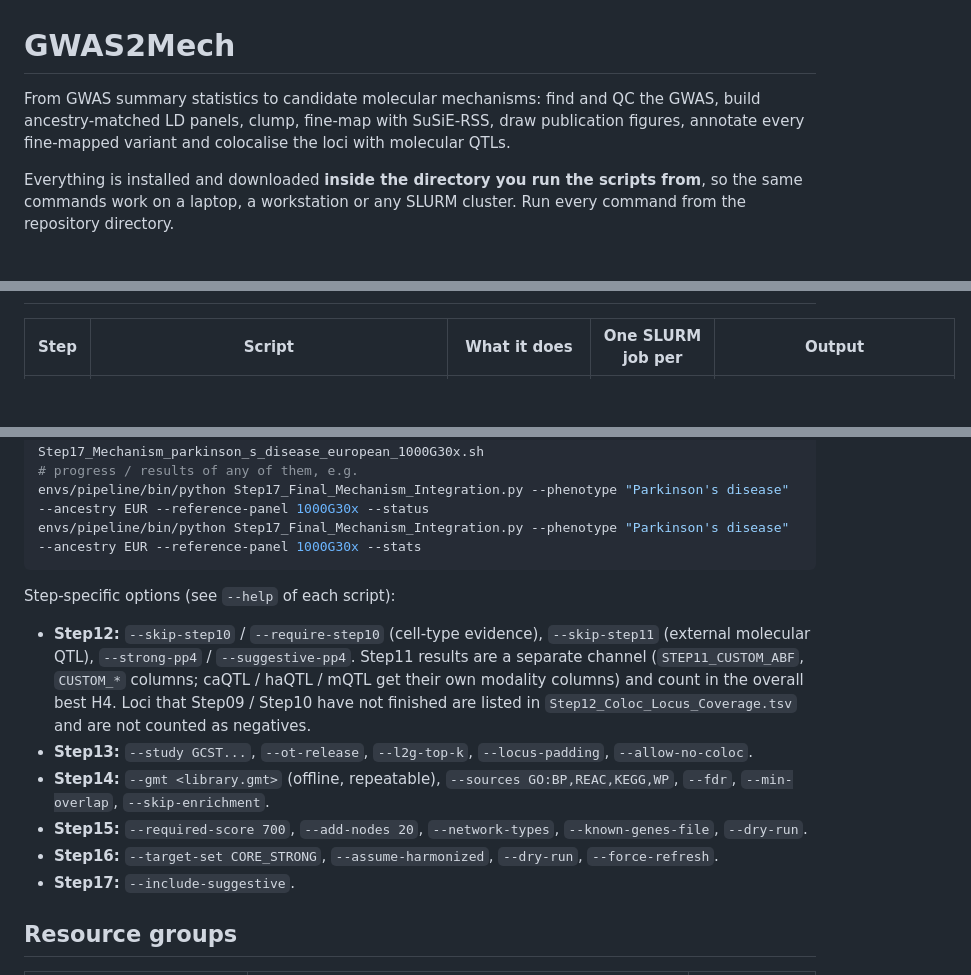
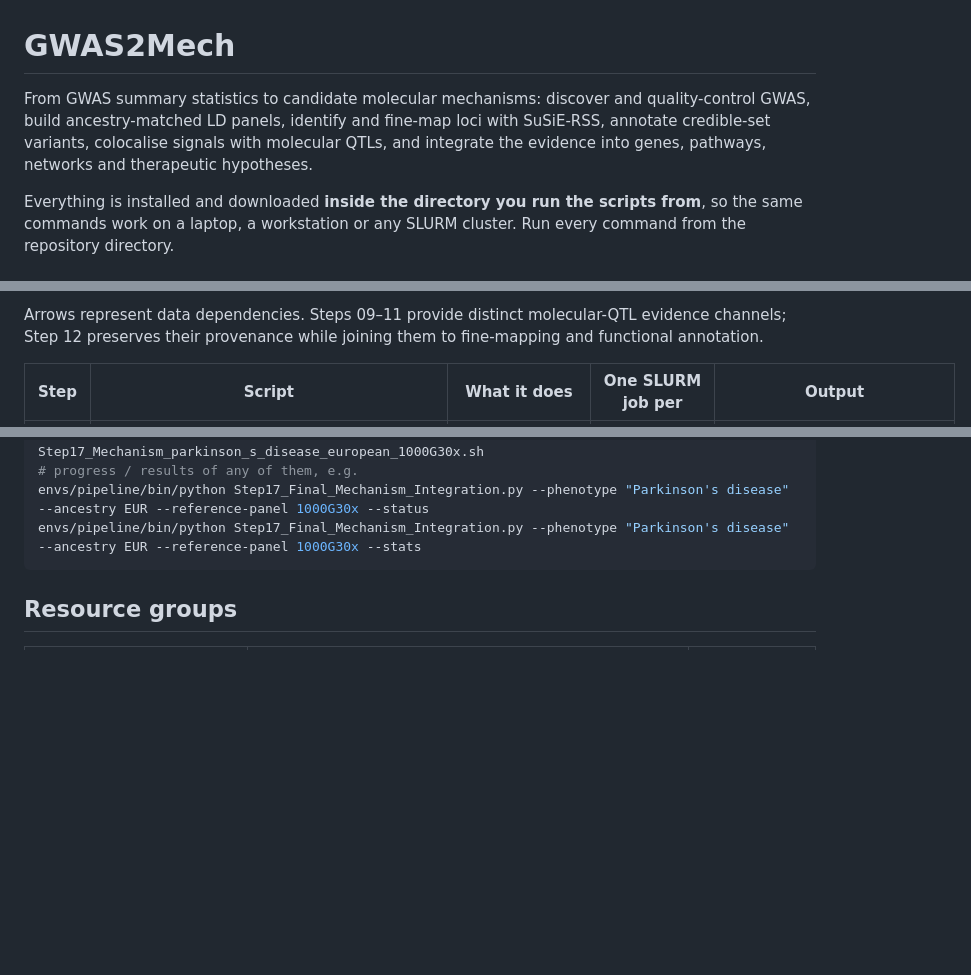
Before and after one commit to MuhammadMuneeb007/gwas2mech, a Markdown page: README.md, 3 parts joined by grey strips. Rendered like a GitHub page; blank space fills up the shorter version.

````diff
--- a/README.md
+++ b/README.md
@@ -1,8 +1,9 @@
 # GWAS2Mech
 
-From GWAS summary statistics to candidate molecular mechanisms: find and QC the GWAS,
-build ancestry-matched LD panels, clump, fine-map with SuSiE-RSS, draw publication figures,
-annotate every fine-mapped variant and colocalise the loci with molecular QTLs.
+From GWAS summary statistics to candidate molecular mechanisms: discover and quality-control GWAS,
+build ancestry-matched LD panels, identify and fine-map loci with SuSiE-RSS, annotate credible-set
+variants, colocalise signals with molecular QTLs, and integrate the evidence into genes, pathways,
+networks and therapeutic hypotheses.
 
 Everything is installed and downloaded **inside the directory you run the scripts from**,
 so the same commands work on a laptop, a workstation or any SLURM cluster.
@@ -12,3 +87,5 @@ Run every command from the repository directory.
+Arrows represent data dependencies. Steps 09–11 provide distinct molecular-QTL evidence channels;
+Step 12 preserves their provenance while joining them to fine-mapping and functional annotation.
 
 | Step | Script | What it does | One SLURM job per | Output |
 |---|---|---|---|---|
@@ -1200,20 +1342,6 @@ envs/pipeline/bin/python Step17_Final_Mechanism_Integration.py --phenotype "Park
 envs/pipeline/bin/python Step17_Final_Mechanism_Integration.py --phenotype "Parkinson's disease" --ancestry EUR --reference-panel 1000G30x --status
 envs/pipeline/bin/python Step17_Final_Mechanism_Integration.py --phenotype "Parkinson's disease" --ancestry EUR --reference-panel 1000G30x --stats
 ```
-
-Step-specific options (see `--help` of each script):
-
-- **Step12:** `--skip-step10` / `--require-step10` (cell-type evidence), `--skip-step11` (external molecular
-  QTL), `--strong-pp4` / `--suggestive-pp4`. Step11 results are a separate channel (`STEP11_CUSTOM_ABF`,
-  `CUSTOM_*` columns; caQTL / haQTL / mQTL get their own modality columns) and count in the overall best H4.
-  Loci that Step09 / Step10 have not finished are listed in `Step12_Coloc_Locus_Coverage.tsv`
-  and are not counted as negatives.
-- **Step13:** `--study GCST...`, `--ot-release`, `--l2g-top-k`, `--locus-padding`, `--allow-no-coloc`.
-- **Step14:** `--gmt <library.gmt>` (offline, repeatable), `--sources GO:BP,REAC,KEGG,WP`, `--fdr`,
-  `--min-overlap`, `--skip-enrichment`.
-- **Step15:** `--required-score 700`, `--add-nodes 20`, `--network-types`, `--known-genes-file`, `--dry-run`.
-- **Step16:** `--target-set CORE_STRONG`, `--assume-harmonized`, `--dry-run`, `--force-refresh`.
-- **Step17:** `--include-suggestive`.
 
 ## Resource groups
 
````
Also changed, not shown: other parts of README.md (+158 -19 lines).
